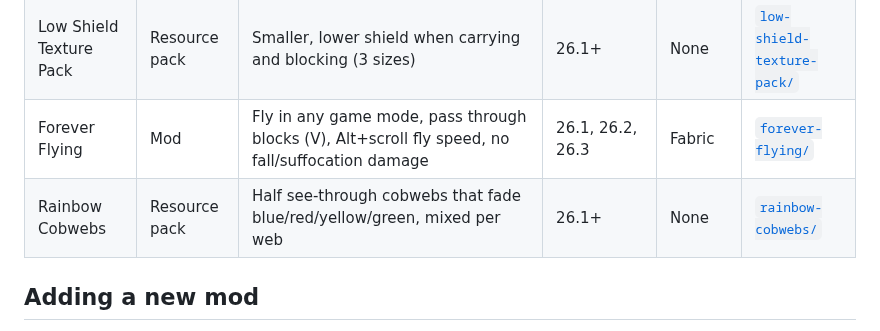
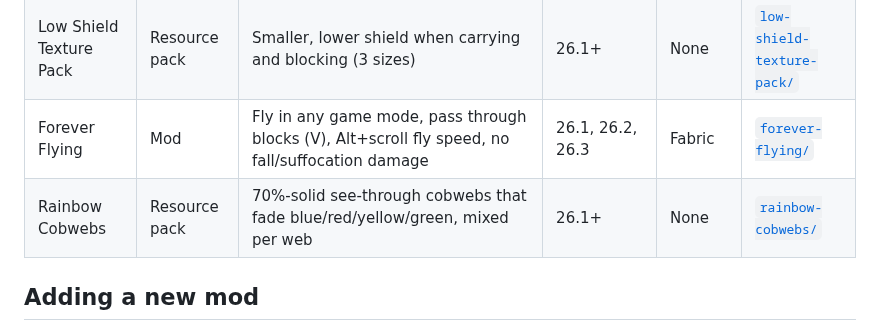
Before and after one commit to thrawnis/minecraft-mods, a Markdown page: README.md, the part around the change. Drawn GitHub-style.

```diff
--- a/README.md
+++ b/README.md
@@ -44,7 +44,7 @@ If a mod needs anything beyond "drop the jar in", its README has a **Special ins
 | Low Fire Texture Pack | Resource pack | Lowers the on-screen fire when you're burning (3 heights × orange/blue/green/purple) | 26.1+ | None | [`low-fire-texture-pack/`](low-fire-texture-pack/) |
 | Low Shield Texture Pack | Resource pack | Smaller, lower shield when carrying and blocking (3 sizes) | 26.1+ | None | [`low-shield-texture-pack/`](low-shield-texture-pack/) |
 | Forever Flying | Mod | Fly in any game mode, pass through blocks (V), Alt+scroll fly speed, no fall/suffocation damage | 26.1, 26.2, 26.3 | Fabric | [`forever-flying/`](forever-flying/) |
-| Rainbow Cobwebs | Resource pack | Half see-through cobwebs that fade blue/red/yellow/green, mixed per web | 26.1+ | None | [`rainbow-cobwebs/`](rainbow-cobwebs/) |
+| Rainbow Cobwebs | Resource pack | 70%-solid see-through cobwebs that fade blue/red/yellow/green, mixed per web | 26.1+ | None | [`rainbow-cobwebs/`](rainbow-cobwebs/) |
 
 ## Adding a new mod
 
```
Also changed, not shown: rainbow-cobwebs/README.md (+5 -4 lines), rainbow-cobwebs/preview.png, 3 other files.
